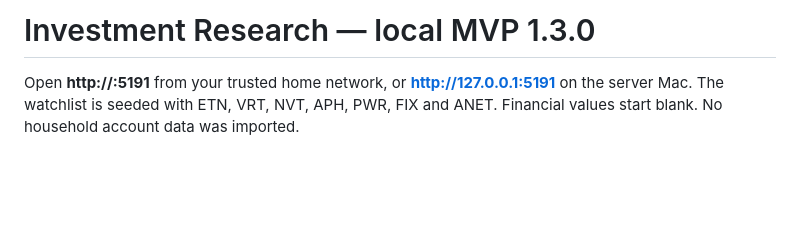
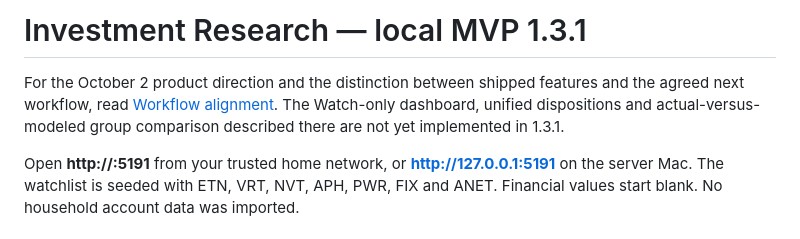
Before and after one commit to ericediger/INVEST-IGATOR, a Markdown page: README.md, the part around the change. GitHub-like rendering; blank space fills up the shorter version.

```diff
--- a/README.md
+++ b/README.md
@@ -1,4 +1,6 @@
-# Investment Research — local MVP 1.3.0
+# Investment Research — local MVP 1.3.1
+
+For the October 2 product direction and the distinction between shipped features and the agreed next workflow, read [Workflow alignment](docs/WORKFLOW-ALIGNMENT.md). The Watch-only dashboard, unified dispositions and actual-versus-modeled group comparison described there are not yet implemented in 1.3.1.
 
 Open **http://<lan-address>:5191** from your trusted home network, or **http://127.0.0.1:5191** on the server Mac. The watchlist is seeded with ETN, VRT, NVT, APH, PWR, FIX and ANET. Financial values start blank. No household account data was imported.
 
```
Also changed, not shown: docs/WORKFLOW-ALIGNMENT.md (added, +71 -0 lines).
